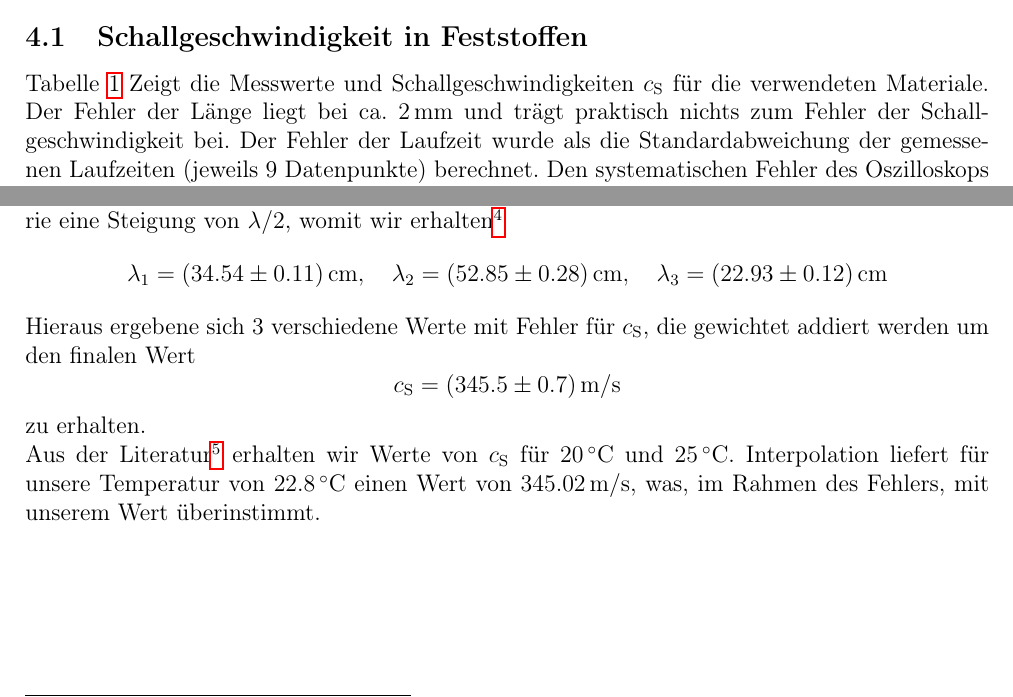
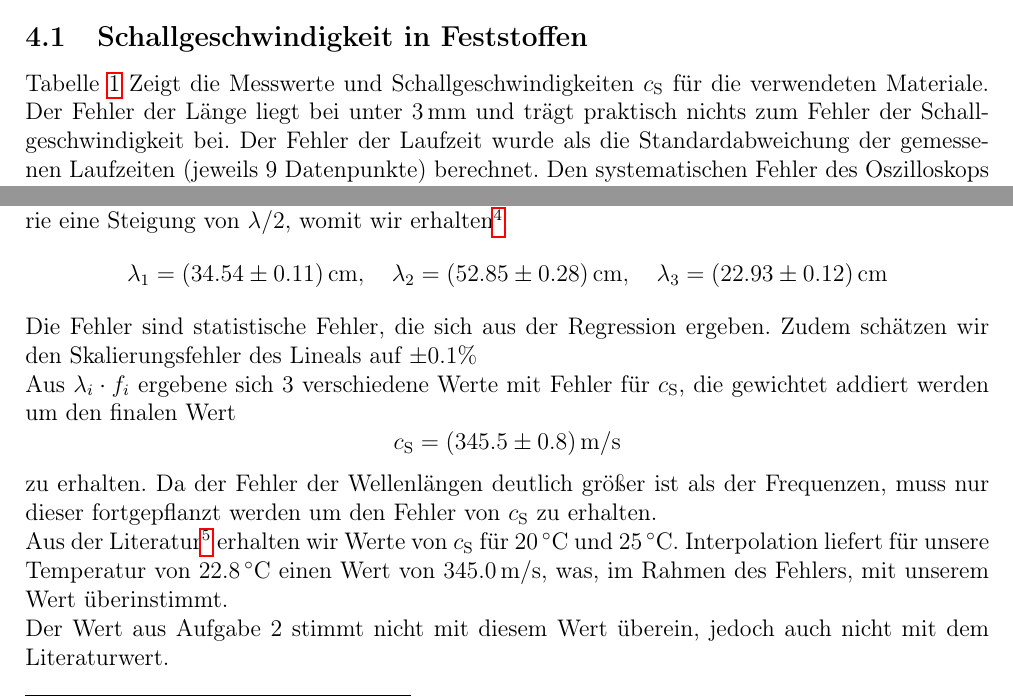
Before and after one commit to ces42/praktikum1, a LaTeX document (AKU/Auswertung.tex, which reads AKU/Versuch1.tex, AKU/Versuch3.tex): two parts of pages 4 and 6 of 6, joined at a grey line, cut so that both start at the same text. Compiled offline with pdfLaTeX.

Commit message:
Aufgabe 4

```diff
--- a/AKU/Versuch1.tex
+++ b/AKU/Versuch1.tex
@@ -1,5 +1,5 @@
 \subsection{Schallgeschwindigkeit in Feststoffen}
-Tabelle~\ref{tb:res} Zeigt die Messwerte und Schallgeschwindigkeiten $c_\mathrm{S}$ für die verwendeten Materiale. Der Fehler der Länge liegt bei ca. $\unit[2]{mm}$ und trägt praktisch nichts zum Fehler der Schallgeschwindigkeit bei.
+Tabelle~\ref{tb:res} Zeigt die Messwerte und Schallgeschwindigkeiten $c_\mathrm{S}$ für die verwendeten Materiale. Der Fehler der Länge liegt bei unter $\unit[3]{mm}$ und trägt praktisch nichts zum Fehler der Schallgeschwindigkeit bei.
 Der Fehler der Laufzeit wurde als die Standardabweichung der gemessenen Laufzeiten (jeweils 9 Datenpunkte) berechnet. Den systematischen Fehler des Oszilloskops braucht man nicht zu berücksichtigen, weil er viel kleiner als die Standardabweichung.
 
 \begin{table}
--- a/AKU/Versuch3.tex
+++ b/AKU/Versuch3.tex
@@ -47,15 +47,19 @@ Die Fehler rühren aus dem inhärenten systematischen Fehler des Messgeräts sow
 \[
     \lambda_1 = \unit[(34.54 \pm 0.11)]{cm}, \quad \lambda_2 = \unit[(52.85 \pm 0.28)]{cm},  \quad \lambda_3 = \unit[(22.93 \pm 0.12)]{cm}
 \]
+Die Fehler sind statistische Fehler, die sich aus der Regression ergeben. Zudem schätzen wir den Skalierungsfehler des Lineals auf $\pm 0.1 \%$
 
-Hieraus ergebene sich 3 verschiedene Werte mit Fehler für $c_\mathrm{S}$, die gewichtet addiert werden um den finalen Wert
+Aus $\lambda_i \cdot f_i$ ergebene sich 3 verschiedene Werte mit Fehler für $c_\mathrm{S}$, die gewichtet addiert werden um den finalen Wert
 \[
-	c_\mathrm{S} = \unit[(345.5 \pm 0.7)]{m/s}
+	c_\mathrm{S} = \unit[(345.5 \pm 0.8)]{m/s}
 \]
 zu erhalten.
+Da der Fehler der Wellenlängen deutlich größer ist als der Frequenzen, muss nur dieser fortgepflanzt werden um den Fehler von $c_\mathrm{S}$ zu erhalten.
 
 %TODO vergleich mit voreriger Aufgabe
 
 Aus der Literatur%
 \footnote{David R. Lide: Handbook of Chemistry and Physics, CRC Press, 85. Auflage, Seite 14-41}
-erhalten wir Werte von $c_\mathrm{S}$ für $\unit[20]{ ^\circ C}$ und $\unit[25]{ ^\circ C}$. Interpolation liefert für unsere Temperatur von $\unit[22.8]{ ^\circ C}$ einen Wert von $\unit[345.02]{m/s}$, was, im Rahmen des Fehlers, mit unserem Wert überinstimmt.
+erhalten wir Werte von $c_\mathrm{S}$ für $\unit[20]{ ^\circ C}$ und $\unit[25]{ ^\circ C}$. Interpolation liefert für unsere Temperatur von $\unit[22.8]{ ^\circ C}$ einen Wert von $\unit[345.0]{m/s}$, was, im Rahmen des Fehlers, mit unserem Wert überinstimmt.
+
+Der Wert aus Aufgabe 2 stimmt nicht mit diesem Wert überein, jedoch auch nicht mit dem Literaturwert.
```
